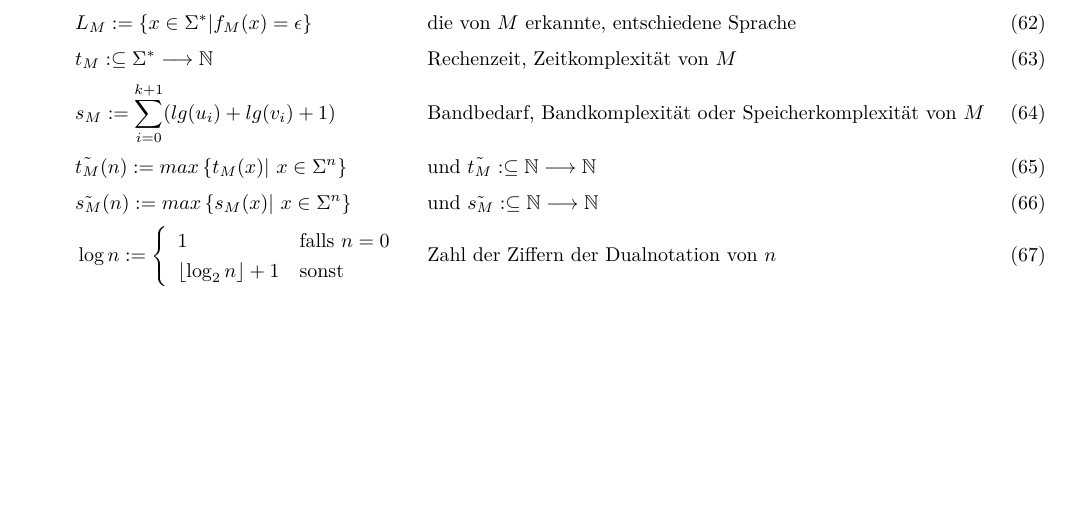
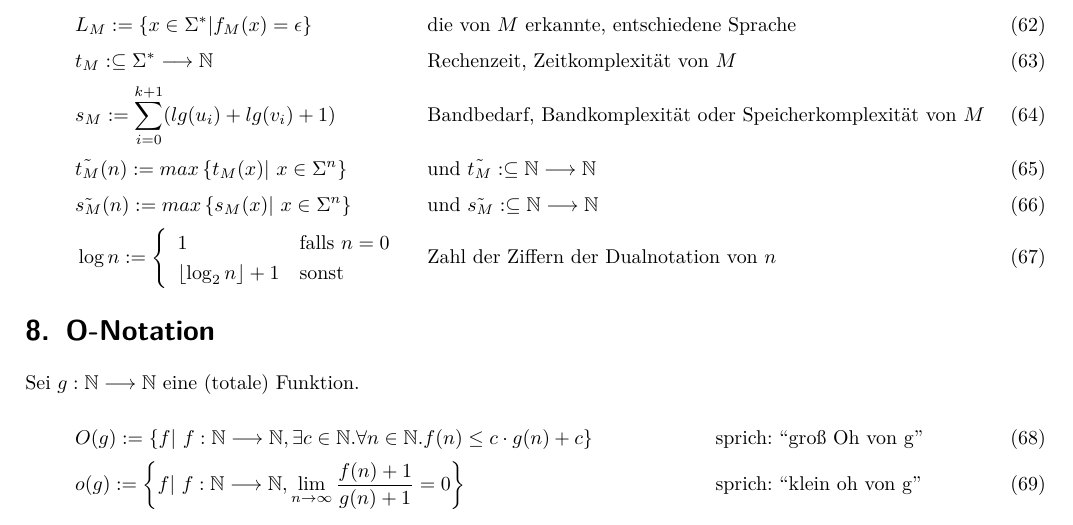
Before and after one commit to saily/theoretische-informatik, a LaTeX document (definitionen.tex): part of page 6 of 6, cut so that both start at the same text, the shorter picture padded with empty space. Compiled offline with pdfLaTeX.

Commit message:
Add o-notation

```diff
--- a/definitionen.tex
+++ b/definitionen.tex
@@ -254,4 +254,20 @@
         && \text{Zahl der Ziffern der Dualnotation von $n$}
     \end{align}
 
+\section{O-Notation}
+
+    Sei $g : \mathbb{N}\longrightarrow\mathbb{N}$ eine (totale) Funktion.
+    \begin{align}
+    &O(g) := \left\{f | f : \mathbb{N}\longrightarrow\mathbb{N},
+                    \exists c \in \mathbb{N} .
+                    \forall n \in \mathbb{N} .
+                    f(n) \leq c \cdot g(n) + c
+             \right\}
+        && \text{sprich: ``groß Oh von g''}\\
+    &o(g) := \left\{f | f : \mathbb{N}\longrightarrow\mathbb{N},
+                    \lim_{n\rightarrow\infty} \frac{f(n) + 1}{g(n) + 1} = 0
+             \right\}
+        && \text{sprich: ``klein oh von g''}
+    \end{align}
+
 \end{document}
```
Also changed, not shown: definitionen.tex (6 more changed lines).
